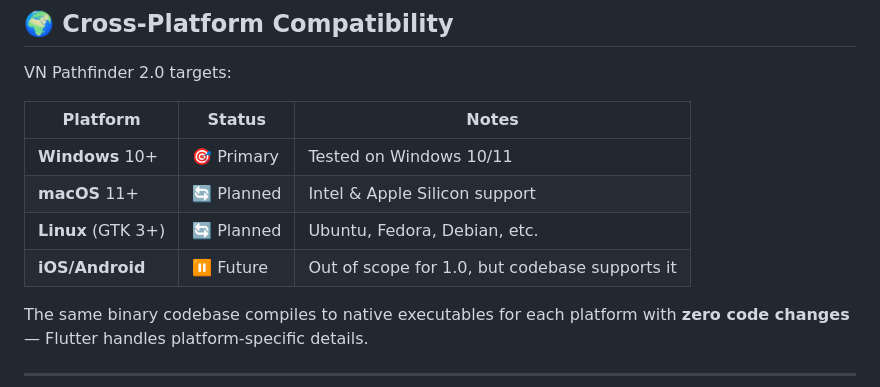
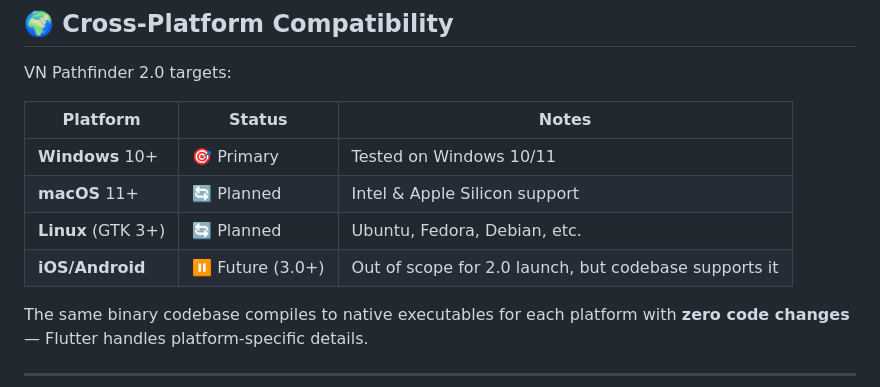
Before and after one commit to NikoCloud/vn-pathfinder-flutter, a Markdown page: README.md, the part around the change. Rendered like a GitHub page.

Commit message:
Clarify: mobile support deferred to 3.0+, not out of scope for 1.0

```diff
--- a/README.md
+++ b/README.md
@@ -116,7 +116,7 @@ VN Pathfinder 2.0 targets:
 | **Windows** 10+ | 🎯 Primary | Tested on Windows 10/11 |
 | **macOS** 11+ | 🔄 Planned | Intel & Apple Silicon support |
 | **Linux** (GTK 3+) | 🔄 Planned | Ubuntu, Fedora, Debian, etc. |
-| **iOS/Android** | ⏸️ Future | Out of scope for 1.0, but codebase supports it |
+| **iOS/Android** | ⏸️ Future (3.0+) | Out of scope for 2.0 launch, but codebase supports it |
 
 The same binary codebase compiles to native executables for each platform with **zero code changes** — Flutter handles platform-specific details.
 
```
